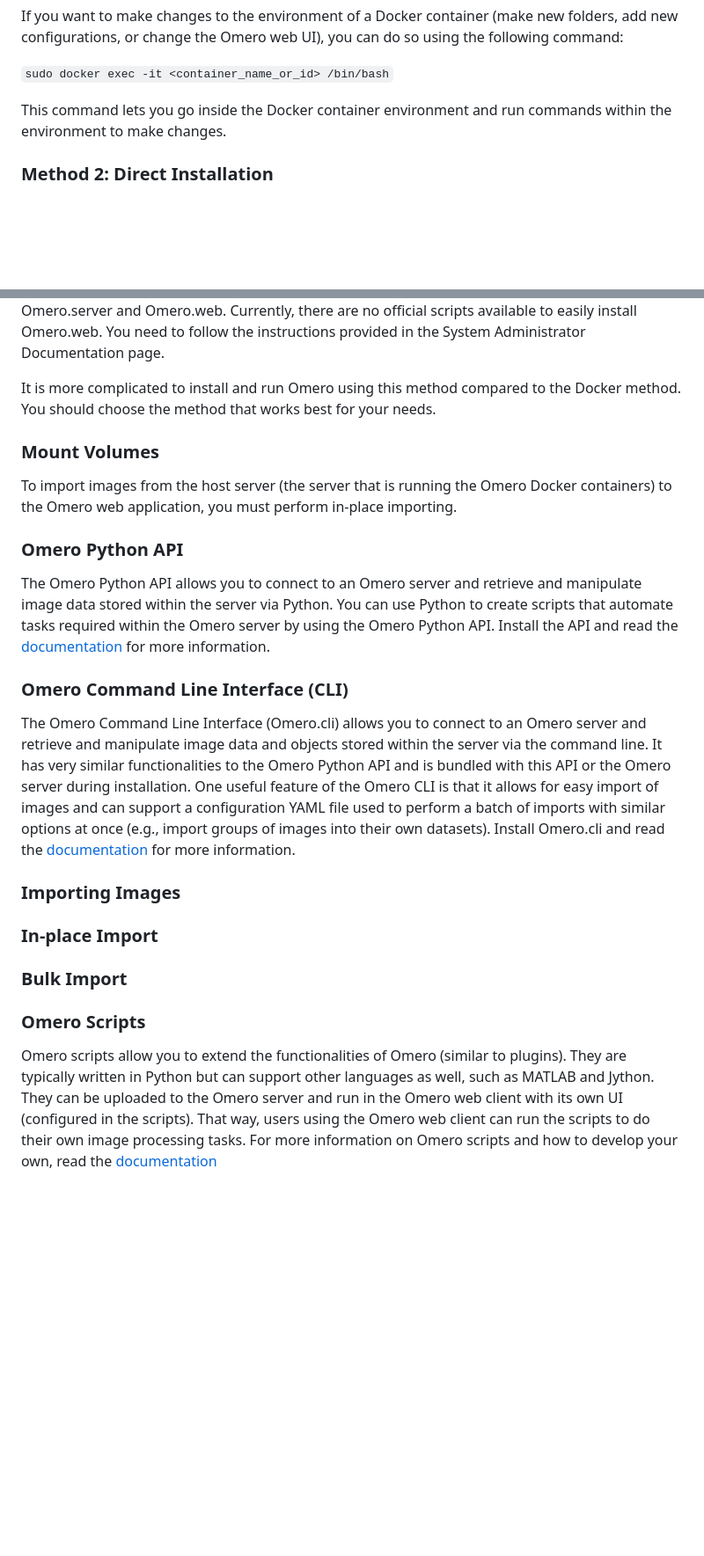
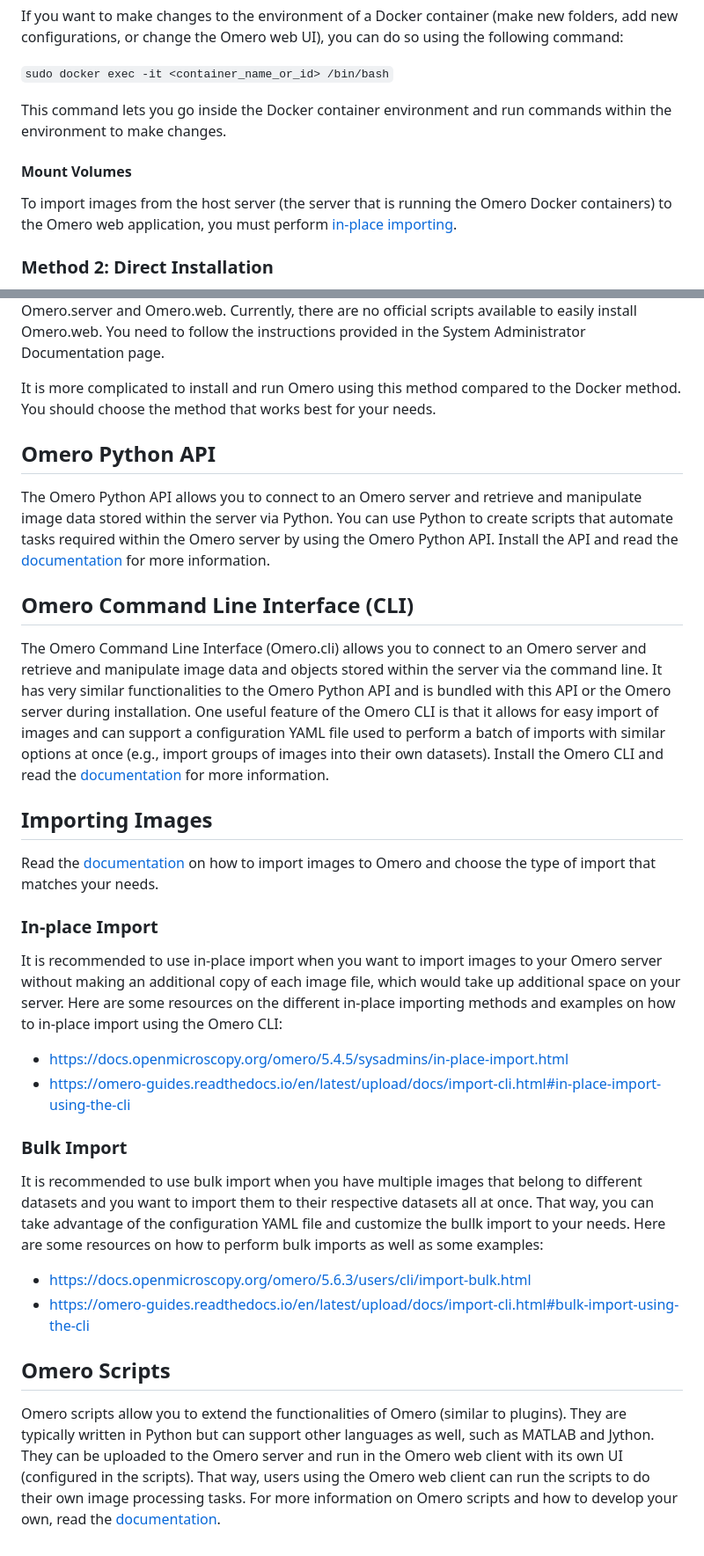
Before and after one commit to khangduongn/ANS-OME-Scripts, a Markdown page: README.md, 2 parts joined by grey strips. Shown: that part at 88% size. GitHub-like rendering; blank space fills up the shorter version.

Commit message:
Added documentation for importing images

```diff
--- a/README.md
+++ b/README.md
@@ -72,6 +72,10 @@ If you want to make changes to the environment of a Docker container (make new f
 This command lets you go inside the Docker container environment and run commands within the environment to make changes.
 
 
+#### Mount Volumes
+
+To import images from the host server (the server that is running the Omero Docker containers) to the Omero web application, you must perform [in-place importing](#in-place-import).
+
 ### Method 2: Direct Installation
 
 To install Omero directly onto your server without the use of containerization, you can follow the installation instructions on the [Omero System Administrator Documentation page](https://omero.readthedocs.io/en/stable/sysadmins/). This page also gives you resources on how to manage and optimize Omero (recommended for system administrators). You can also install the Omero server using installation scripts available at this [GitHub repository](https://github.com/ome/omero-install). Please read the instructions carefully and ensure you have the required prerequisites and system specifications to install and run Omero. Make sure to install both Omero.server and Omero.web. Currently, there are no official scripts available to easily install Omero.web. You need to follow the instructions provided in the System Administrator Documentation page.
@@ -79,26 +83,32 @@ To install Omero directly onto your server without the use of containerization,
 It is more complicated to install and run Omero using this method compared to the Docker method. You should choose the method that works best for your needs.
 
 
-
-### Mount Volumes
-
-To import images from the host server (the server that is running the Omero Docker containers) to the Omero web application, you must perform in-place importing.
-
-
-### Omero Python API
+## Omero Python API
 
 The Omero Python API allows you to connect to an Omero server and retrieve and manipulate image data stored within the server via Python. You can use Python to create scripts that automate tasks required within the Omero server by using the Omero Python API. Install the API and read the [documentation](https://docs.openmicroscopy.org/omero/5.6.0/developers/Python.html) for more information.
 
-### Omero Command Line Interface (CLI)
+## Omero Command Line Interface (CLI)
 
-The Omero Command Line Interface (Omero.cli) allows you to connect to an Omero server and retrieve and manipulate image data and objects stored within the server via the command line. It has very similar functionalities to the Omero Python API and is bundled with this API or the Omero server during installation. One useful feature of the Omero CLI is that it allows for easy import of images and can support a configuration YAML file used to perform a batch of imports with similar options at once (e.g., import groups of images into their own datasets). Install Omero.cli and read the [documentation](https://docs.openmicroscopy.org/omero/5.4.6/users/cli/index.html) for more information.
+The Omero Command Line Interface (Omero.cli) allows you to connect to an Omero server and retrieve and manipulate image data and objects stored within the server via the command line. It has very similar functionalities to the Omero Python API and is bundled with this API or the Omero server during installation. One useful feature of the Omero CLI is that it allows for easy import of images and can support a configuration YAML file used to perform a batch of imports with similar options at once (e.g., import groups of images into their own datasets). Install the Omero CLI and read the [documentation](https://docs.openmicroscopy.org/omero/5.4.6/users/cli/index.html) for more information.
 
-### Importing Images
+## Importing Images
+
+Read the [documentation](https://omero-guides.readthedocs.io/en/latest/upload/docs/import.html) on how to import images to Omero and choose the type of import that matches your needs.
 
 ### In-place Import
 
+It is recommended to use in-place import when you want to import images to your Omero server without making an additional copy of each image file, which would take up additional space on your server. Here are some resources on the different in-place importing methods and examples on how to in-place import using the Omero CLI:
+* https://docs.openmicroscopy.org/omero/5.4.5/sysadmins/in-place-import.html
+* https://omero-guides.readthedocs.io/en/latest/upload/docs/import-cli.html#in-place-import-using-the-cli
+
+
 ### Bulk Import
 
-### Omero Scripts
+It is recommended to use bulk import when you have multiple images that belong to different datasets and you want to import them to their respective datasets all at once. That way, you can take advantage of the configuration YAML file and customize the bullk import to your needs. Here are some resources on how to perform bulk imports as well as some examples:
+* https://docs.openmicroscopy.org/omero/5.6.3/users/cli/import-bulk.html
+* https://omero-guides.readthedocs.io/en/latest/upload/docs/import-cli.html#bulk-import-using-the-cli
 
-Omero scripts allow you to extend the functionalities of Omero (similar to plugins). They are typically written in Python but can support other languages as well, such as MATLAB and Jython. They can be uploaded to the Omero server and run in the Omero web client with its own UI (configured in the scripts). That way, users using the Omero web client can run the scripts to do their own image processing tasks. For more information on Omero scripts and how to develop your own, read the [documentation](https://docs.openmicroscopy.org/omero/5.4.5/developers/scripts/index.html)
+
+## Omero Scripts
+
+Omero scripts allow you to extend the functionalities of Omero (similar to plugins). They are typically written in Python but can support other languages as well, such as MATLAB and Jython. They can be uploaded to the Omero server and run in the Omero web client with its own UI (configured in the scripts). That way, users using the Omero web client can run the scripts to do their own image processing tasks. For more information on Omero scripts and how to develop your own, read the [documentation](https://docs.openmicroscopy.org/omero/5.4.5/developers/scripts/index.html).
```
